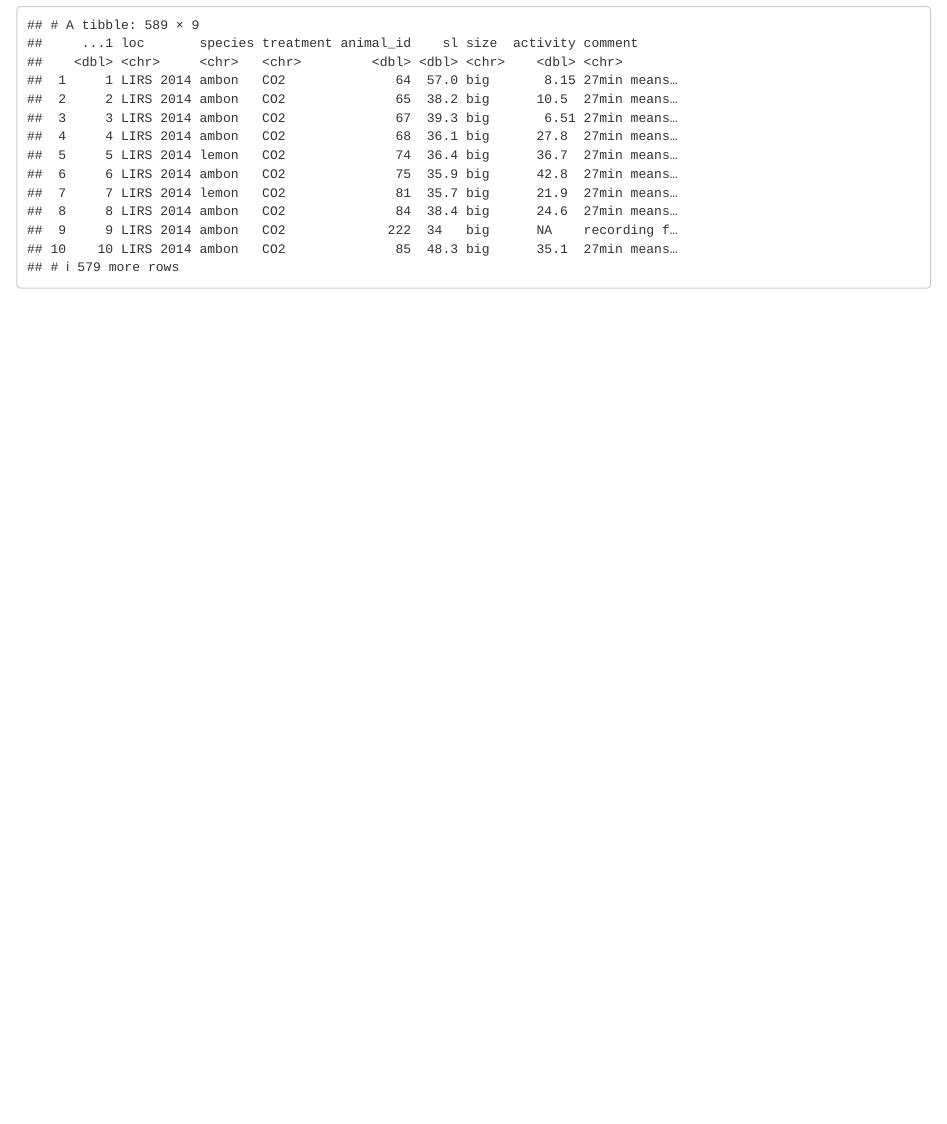
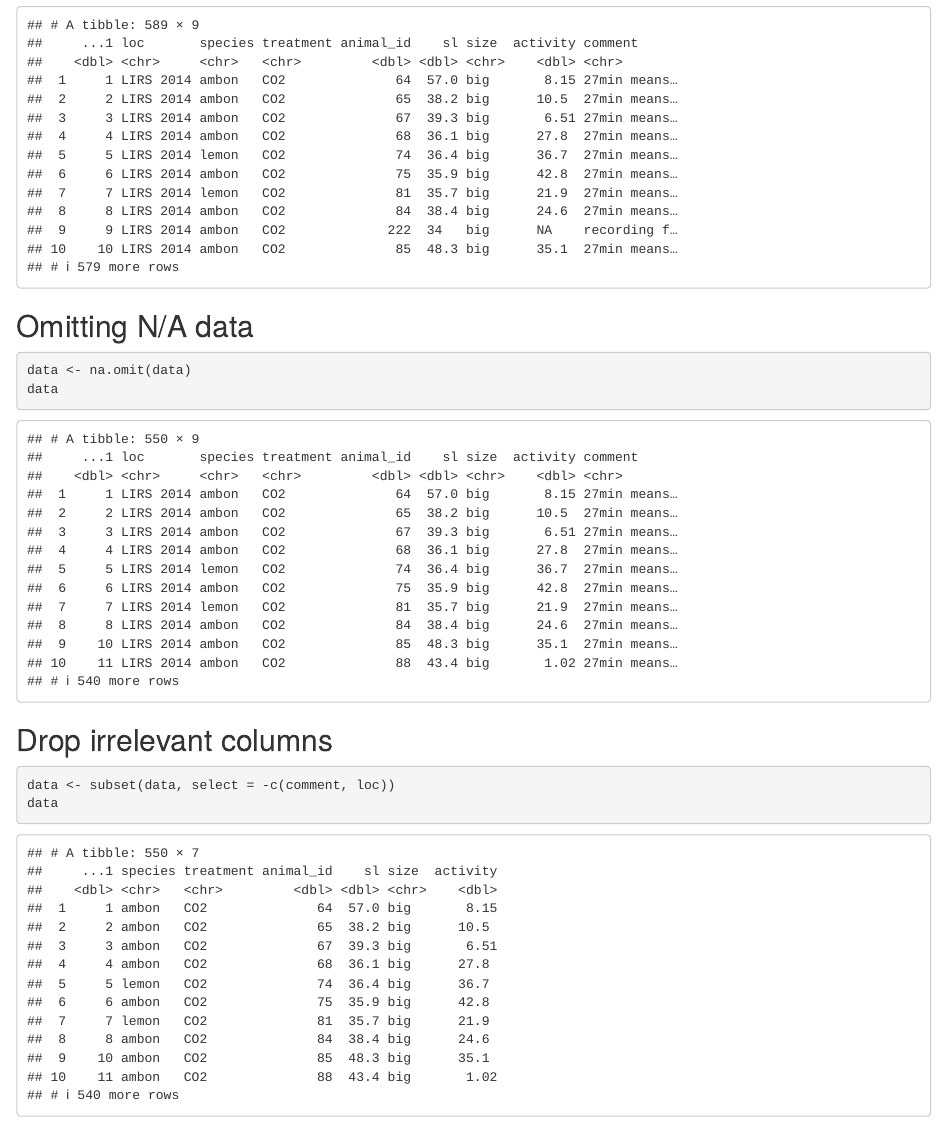
Before and after one commit to u7117486/Assignment-Two, an R Markdown document (Assign-Two.Rmd): the page in a window 1100 px wide, from 620 px down. Rendered offline with R 4.5, knitr and Pandoc, with nearby package versions.

Commit message:
Tidying Data

````diff
--- a/Assign-Two.Rmd
+++ b/Assign-Two.Rmd
@@ -21,3 +21,15 @@ p_load(bookdown, tidyverse, ggforce, flextable, latex2exp, png, magick, metafor)
 data <- read_csv("OA_activitydat_20190302_BIOL3207.csv")
 data
 ```
+
+## Omitting N/A data
+```{r}
+data <- na.omit(data)
+data
+```
+
+## Drop irrelevant columns
+```{r}
+data <- subset(data, select = -c(comment, loc))
+data
+```
````
